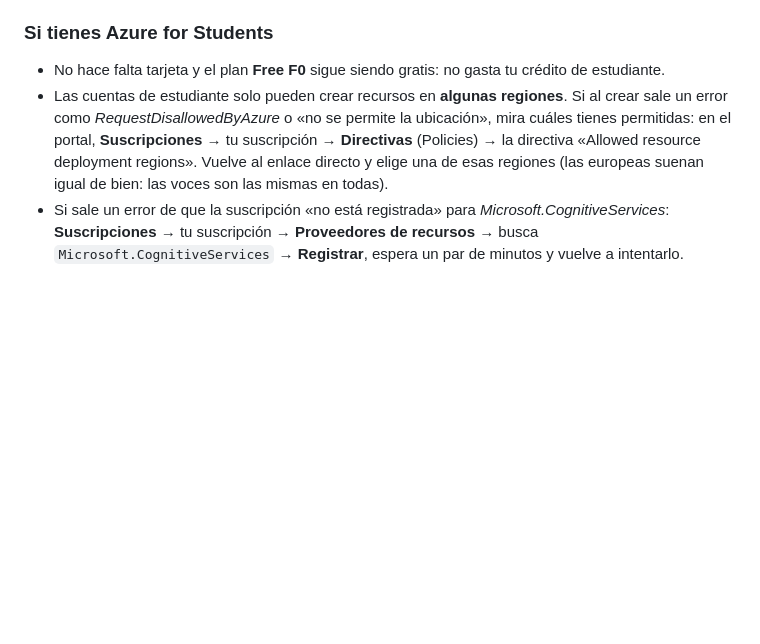
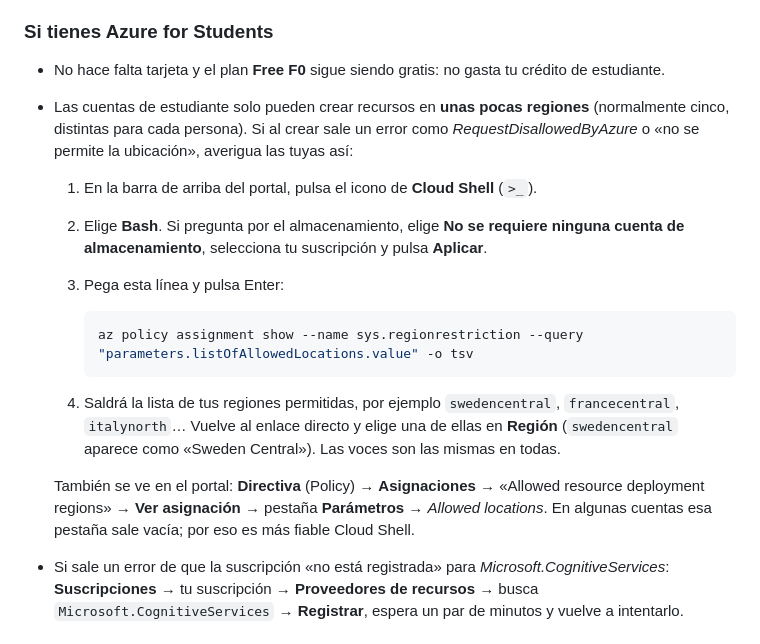
Before and after one commit to Zeterpe/EcosDeAethelgard-, a Markdown page: CONFIGURAR_VOCES.md, the part around the change. Rendered like a GitHub page; blank space fills up the shorter version.

Commit message:
Guía de voces: cómo ver las regiones permitidas en Azure for Students
Co-Authored-By: Claude Opus 5.5 <noreply@anthropic.com>
Claude-Session: https://claude.ai/code/session_012TSSn1uE2X9xt3j5D3trmt

````diff
--- a/CONFIGURAR_VOCES.md
+++ b/CONFIGURAR_VOCES.md
@@ -46,7 +46,18 @@ Microsoft ha cambiado varias veces el nombre de este servicio (Speech, Servicios
 ### Si tienes Azure for Students
 
 - No hace falta tarjeta y el plan **Free F0** sigue siendo gratis: no gasta tu crédito de estudiante.
-- Las cuentas de estudiante solo pueden crear recursos en **algunas regiones**. Si al crear sale un error como *RequestDisallowedByAzure* o «no se permite la ubicación», mira cuáles tienes permitidas: en el portal, **Suscripciones** → tu suscripción → **Directivas** (Policies) → la directiva «Allowed resource deployment regions». Vuelve al enlace directo y elige una de esas regiones (las europeas suenan igual de bien: las voces son las mismas en todas).
+- Las cuentas de estudiante solo pueden crear recursos en **unas pocas regiones** (normalmente cinco, distintas para cada persona). Si al crear sale un error como *RequestDisallowedByAzure* o «no se permite la ubicación», averigua las tuyas así:
+  1. En la barra de arriba del portal, pulsa el icono de **Cloud Shell** (`>_`).
+  2. Elige **Bash**. Si pregunta por el almacenamiento, elige **No se requiere ninguna cuenta de almacenamiento**, selecciona tu suscripción y pulsa **Aplicar**.
+  3. Pega esta línea y pulsa Enter:
+
+     ```bash
+     az policy assignment show --name sys.regionrestriction --query "parameters.listOfAllowedLocations.value" -o tsv
+     ```
+
+  4. Saldrá la lista de tus regiones permitidas, por ejemplo `swedencentral`, `francecentral`, `italynorth`… Vuelve al enlace directo y elige una de ellas en **Región** (`swedencentral` aparece como «Sweden Central»). Las voces son las mismas en todas.
+
+  También se ve en el portal: **Directiva** (Policy) → **Asignaciones** → «Allowed resource deployment regions» → **Ver asignación** → pestaña **Parámetros** → *Allowed locations*. En algunas cuentas esa pestaña sale vacía; por eso es más fiable Cloud Shell.
 - Si sale un error de que la suscripción «no está registrada» para *Microsoft.CognitiveServices*: **Suscripciones** → tu suscripción → **Proveedores de recursos** → busca `Microsoft.CognitiveServices` → **Registrar**, espera un par de minutos y vuelve a intentarlo.
 
 ## 3. Guardar la clave en GitHub (como secreto)
````
